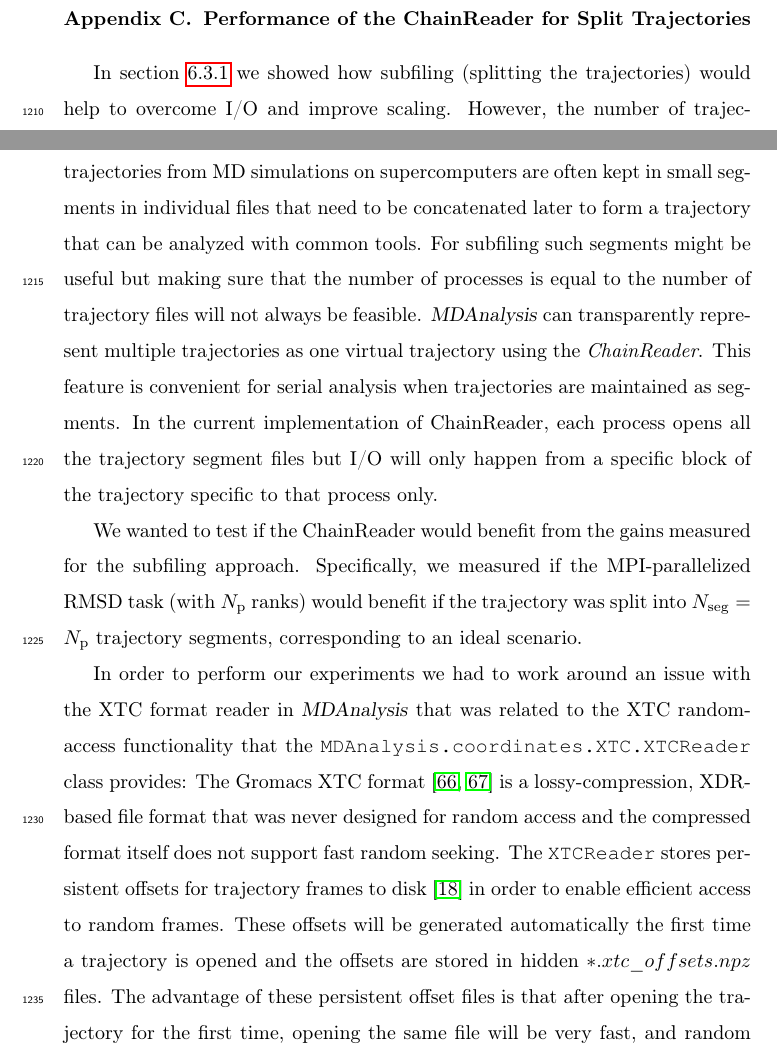
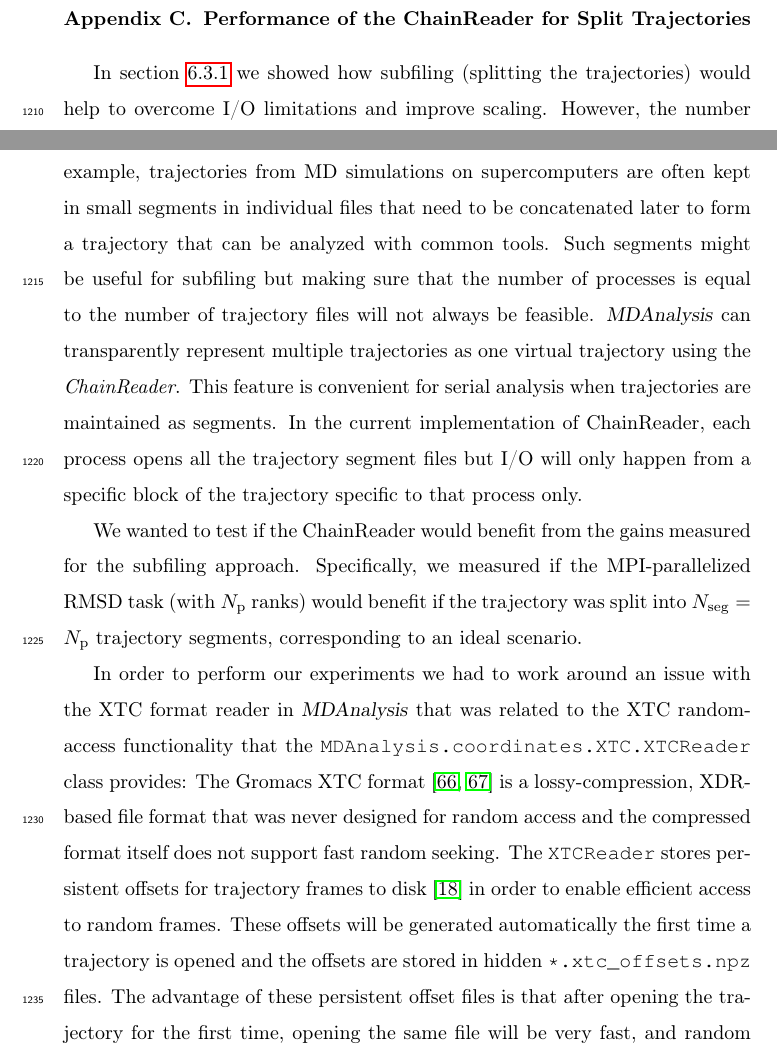
Before and after one commit to hpcanalytics/paper-hpc-py-parallel-mdanalysis, a LaTeX paper (main.tex, which reads chainreader.tex): two parts of pages 56 and 57 of 59, joined at a grey line, cut so that both start at the same text. Compiled offline with pdfLaTeX.

Commit message:
minor fixes in ChainReader

```diff
--- a/chainreader.tex
+++ b/chainreader.tex
@@ -3,10 +3,10 @@
 \section{Performance of the ChainReader for Split Trajectories}
 \label{sec:chainreader}
 
-In section \ref{splitting-traj} we showed how subfiling (splitting the trajectories) would help to overcome I/O and improve scaling.
+In section \ref{splitting-traj} we showed how subfiling (splitting the trajectories) would help to overcome I/O limitations and improve scaling.
 However, the number of trajectories may not necessarily be equal to the number of processes.
 For example, trajectories from MD simulations on supercomputers are often kept in small segments in individual files that need to be concatenated later to form a trajectory that can be analyzed with common tools.
-For subfiling such segments might be useful but making sure that the number of processes is equal to the number of trajectory files will not always be feasible.
+Such segments might be useful for subfiling but making sure that the number of processes is equal to the number of trajectory files will not always be feasible.
 \package{MDAnalysis} can transparently represent multiple trajectories as one virtual trajectory using the \emph{ChainReader}.
 This feature is  convenient for serial analysis when trajectories are maintained as segments.
 In the current implementation of ChainReader, each process opens all the trajectory segment files but I/O will only happen from a specific block of the trajectory specific to that process only.
@@ -64,7 +64,7 @@
 In order to perform our experiments we had to work around an issue with the XTC format reader in \package{MDAnalysis} that was related to the XTC random-access functionality that the \texttt{MDAnalysis.coordinates.XTC.XTCReader} class provides:
 The Gromacs XTC format \cite{Lindahl01, Spangberg:2011zr} is a lossy-compression, XDR-based file format that was never designed for random access and the compressed format itself does not support fast random seeking.
 The \texttt{XTCReader} stores persistent offsets for trajectory frames to disk \cite{Gowers:2016aa} in order to enable efficient access to random frames.
-These offsets will be generated automatically the first time a trajectory is opened and the offsets are stored in hidden $\ast.xtc\_offsets.npz$ files.
+These offsets will be generated automatically the first time a trajectory is opened and the offsets are stored in hidden \texttt{*.xtc\_offsets.npz} files.
 The advantage of these persistent offset files is that after opening the trajectory for the first time, opening the same file will be very fast, and random access is immediately available.
 However, stored offsets can get out of sync with the trajectory they refer to.
 To prevent the use of stale offset data, trajectory file data (number of atoms, size of the file and last modification time) are also stored for validation.
```
